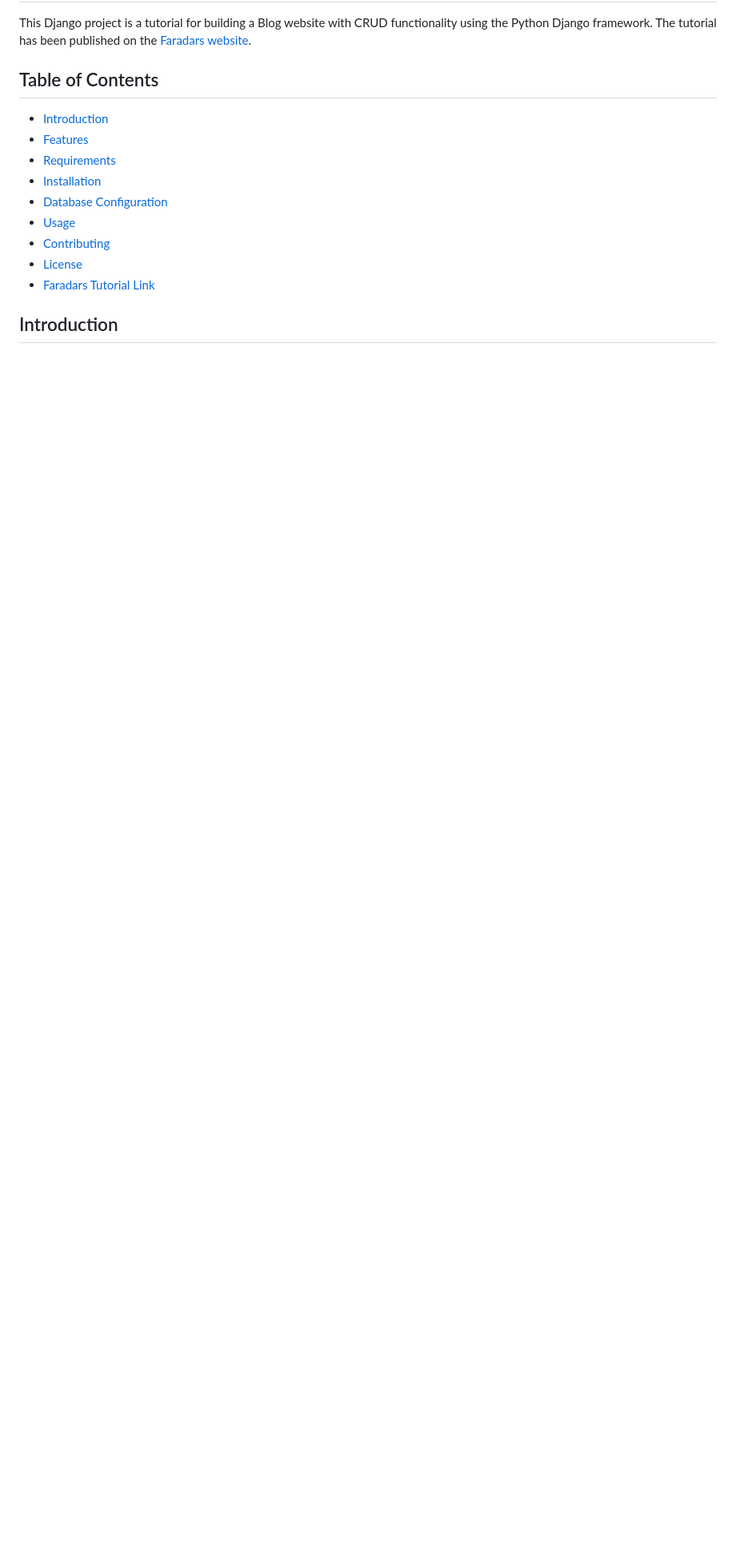
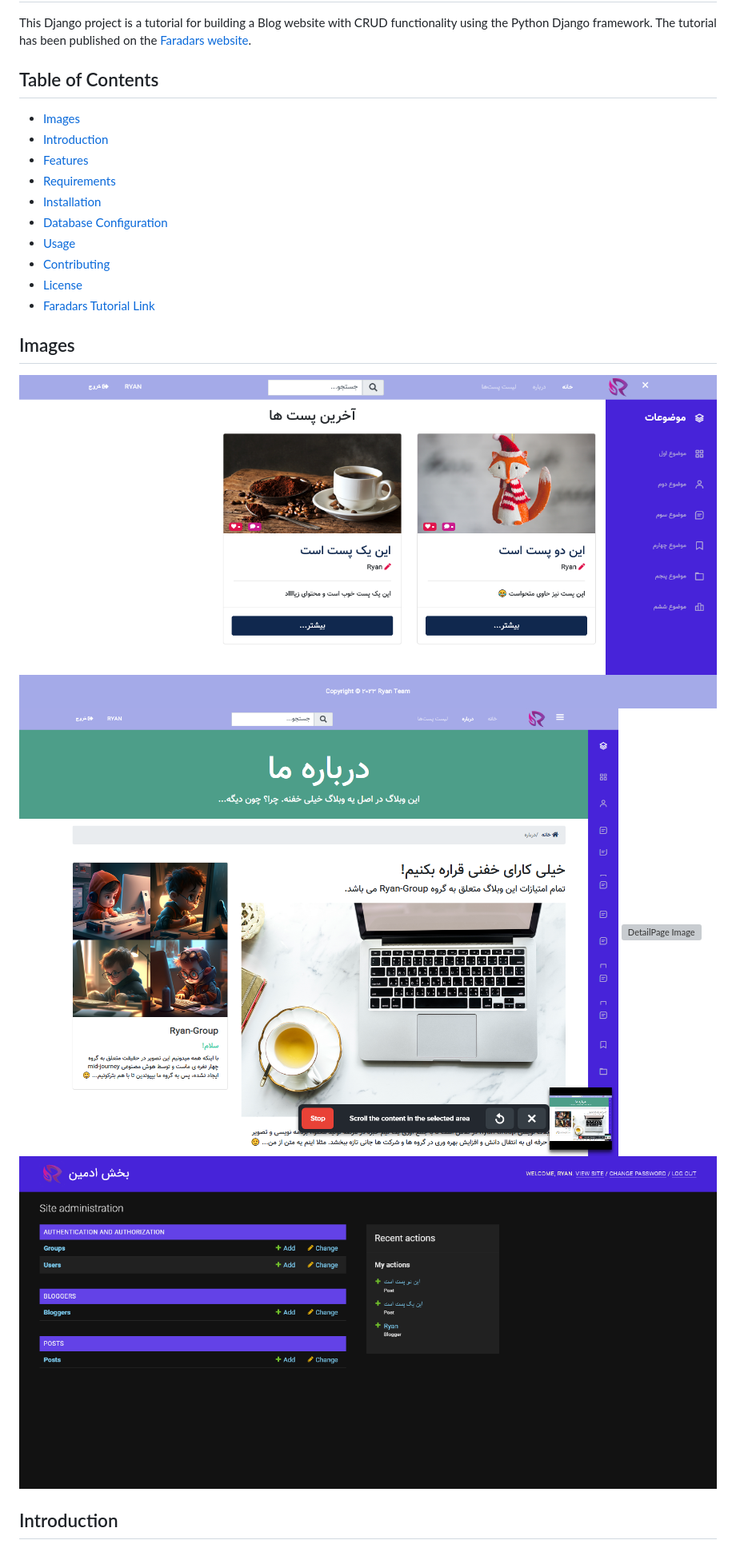
Before and after one commit to Ryan-PG/faradars_ryan_blog, a Markdown page: README.md, the part around the change. Shown at 80% size. Rendered like a GitHub page; pictures changed too: AboutPage.png (added), AdminPage.png (added), HomePage.png (added); blank space fills up the shorter version; grey boxes are pictures that could not be loaded.

Commit message:
Added Images to README.md file

```diff
--- a/README.md
+++ b/README.md
@@ -5,6 +5,7 @@ This Django project is a tutorial for building a Blog website with CRUD function
 
 ## Table of Contents
 
+- [Images](#Images)
 - [Introduction](#introduction)
 - [Features](#features)
 - [Requirements](#requirements)
@@ -14,6 +15,12 @@ This Django project is a tutorial for building a Blog website with CRUD function
 - [Contributing](#contributing)
 - [License](#license)
 - [Faradars Tutorial Link](#faradars-tutorial-link)
+
+## Images
+![HomePage Image](HomePage.png)
+![AboutPage Image](AboutPage.png)
+![DetailPage Image](DetailPage.png)
+![AdminPage Image](AdminPage.png)
 
 ## Introduction
 
```
Also changed, not shown: 2 other files.
